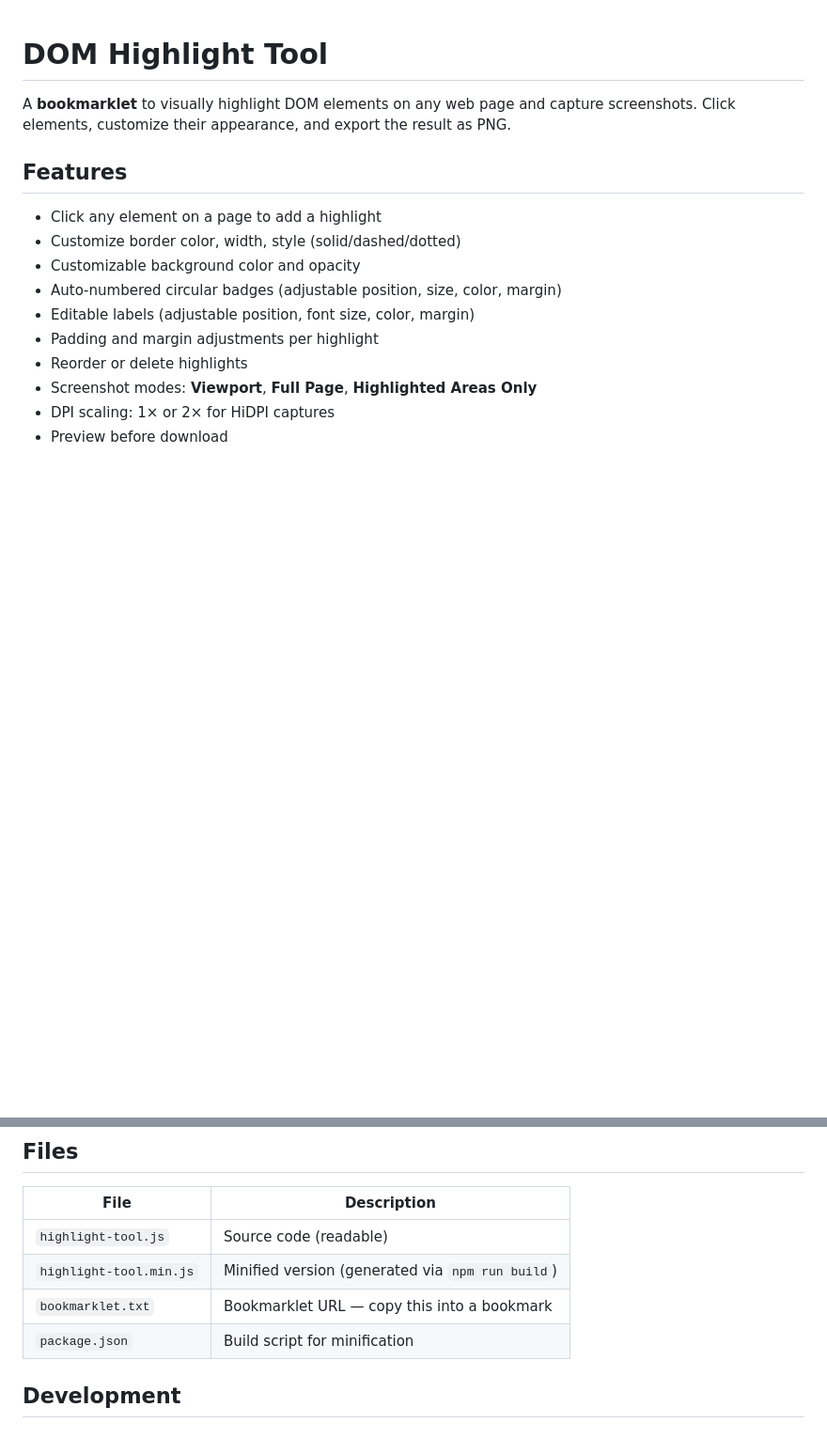
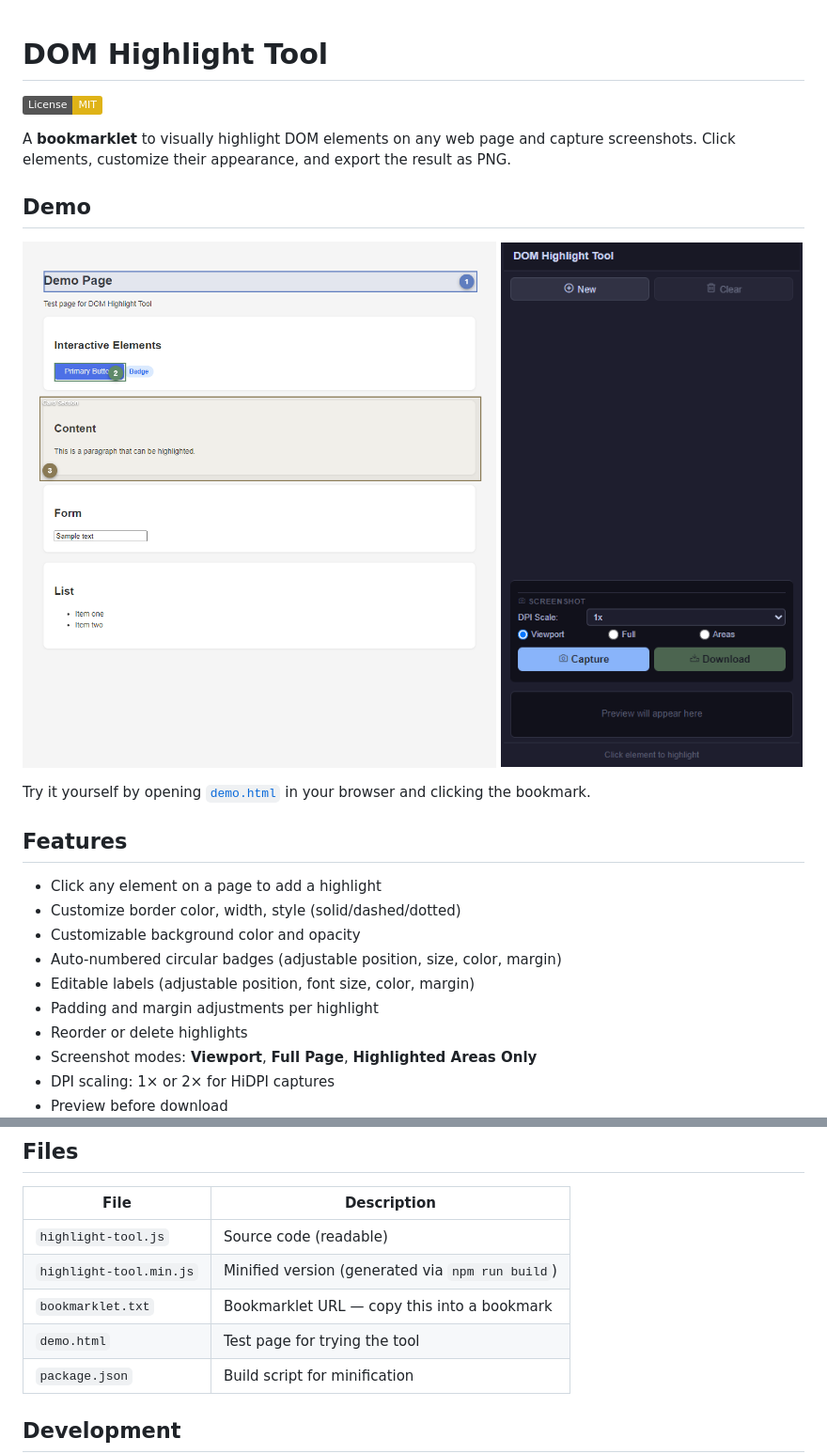
Before and after one commit to ffooll-bit/dom-highlight-tool, a Markdown page: README.md, 2 parts joined by grey strips. Shown at 94% size. Drawn GitHub-style; pictures changed too: screenshot-demo.png (added), screenshot-popup.png (added); badges without logos; blank space fills up the shorter version.

```diff
--- a/README.md
+++ b/README.md
@@ -1,6 +1,15 @@
 # DOM Highlight Tool
 
+[![License: MIT](https://img.shields.io/badge/License-MIT-yellow.svg)](LICENSE)
+
 A **bookmarklet** to visually highlight DOM elements on any web page and capture screenshots. Click elements, customize their appearance, and export the result as PNG.
+
+## Demo
+
+![Demo page with highlights](screenshot-demo.png)
+![Popup tool interface](screenshot-popup.png)
+
+Try it yourself by opening [`demo.html`](./demo.html) in your browser and clicking the bookmark.
 
 ## Features
 
@@ -53,6 +62,7 @@ Click the bookmark again on the same page to clean up all highlights and open a
 | `highlight-tool.js` | Source code (readable) |
 | `highlight-tool.min.js` | Minified version (generated via `npm run build`) |
 | `bookmarklet.txt` | Bookmarklet URL — copy this into a bookmark |
+| `demo.html` | Test page for trying the tool |
 | `package.json` | Build script for minification |
 
 ## Development
```
Also changed, not shown: 3 other files.
